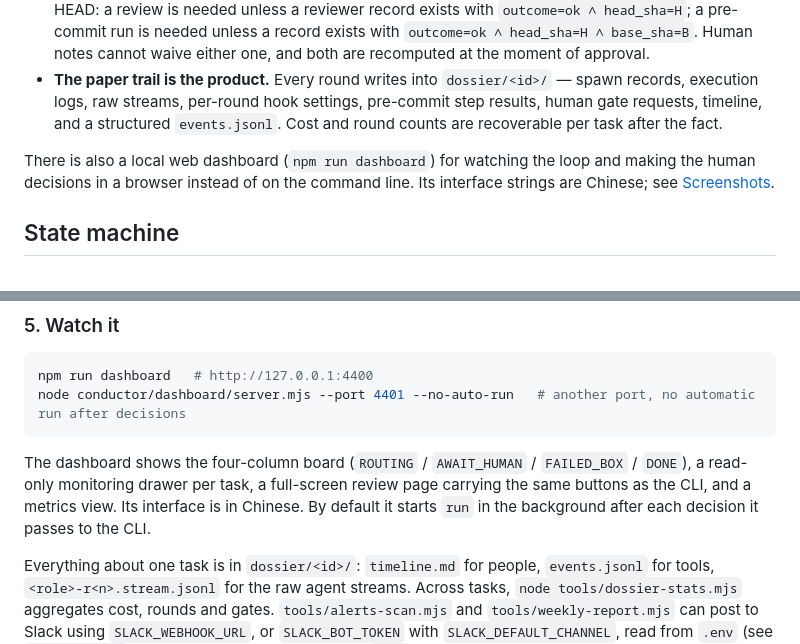
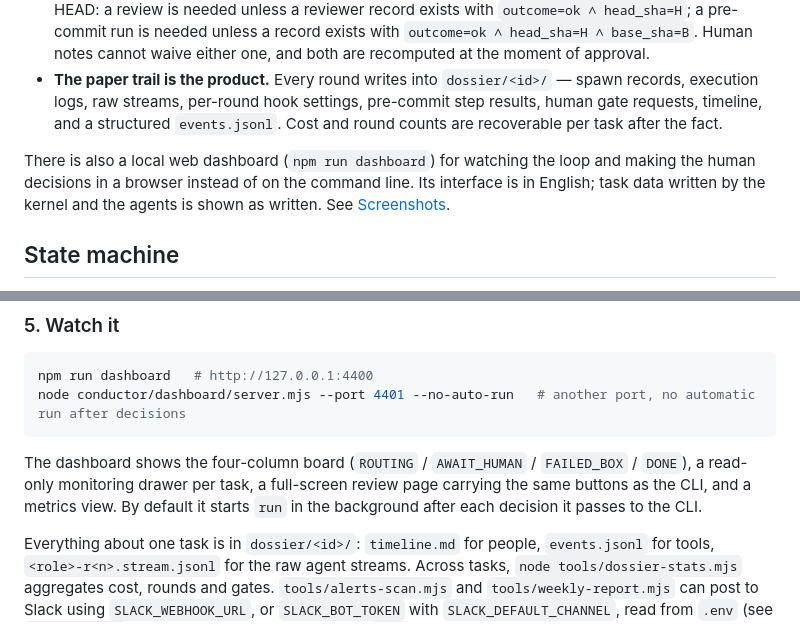
Before and after one commit to jupiter-Pulin/loop-conductor, a Markdown page: README.md, 2 parts joined by grey strips. Drawn GitHub-style.

Commit message:
docs(readme): say the dashboard interface is in English
Why: the README still described the dashboard's interface strings as Chinese.

Contract: docs only; it also notes that task data written by the kernel and the agents is
shown as written.

Co-Authored-By: Claude Opus 5 <noreply@anthropic.com>

````diff
--- a/README.md
+++ b/README.md
@@ -30,7 +30,7 @@ Loop Conductor is a single-machine orchestrator for Claude CLI agents. A task en
 - **The version rule is the only ground for merging.** With `H` = task-branch HEAD and `B` = base-branch HEAD: a review is needed unless a reviewer record exists with `outcome=ok ∧ head_sha=H`; a pre-commit run is needed unless a record exists with `outcome=ok ∧ head_sha=H ∧ base_sha=B`. Human notes cannot waive either one, and both are recomputed at the moment of approval.
 - **The paper trail is the product.** Every round writes into `dossier/<id>/` — spawn records, execution logs, raw streams, per-round hook settings, pre-commit step results, human gate requests, timeline, and a structured `events.jsonl`. Cost and round counts are recoverable per task after the fact.
 
-There is also a local web dashboard (`npm run dashboard`) for watching the loop and making the human decisions in a browser instead of on the command line. Its interface strings are Chinese; see [Screenshots](#screenshots).
+There is also a local web dashboard (`npm run dashboard`) for watching the loop and making the human decisions in a browser instead of on the command line. Its interface is in English; task data written by the kernel and the agents is shown as written. See [Screenshots](#screenshots).
 
 ## State machine
 
@@ -308,7 +308,7 @@ npm run dashboard   # http://127.0.0.1:4400
 node conductor/dashboard/server.mjs --port 4401 --no-auto-run   # another port, no automatic run after decisions
 ```
 
-The dashboard shows the four-column board (`ROUTING` / `AWAIT_HUMAN` / `FAILED_BOX` / `DONE`), a read-only monitoring drawer per task, a full-screen review page carrying the same buttons as the CLI, and a metrics view. Its interface is in Chinese. By default it starts `run` in the background after each decision it passes to the CLI.
+The dashboard shows the four-column board (`ROUTING` / `AWAIT_HUMAN` / `FAILED_BOX` / `DONE`), a read-only monitoring drawer per task, a full-screen review page carrying the same buttons as the CLI, and a metrics view. By default it starts `run` in the background after each decision it passes to the CLI.
 
 Everything about one task is in `dossier/<id>/`: `timeline.md` for people, `events.jsonl` for tools, `<role>-r<n>.stream.jsonl` for the raw agent streams. Across tasks, `node tools/dossier-stats.mjs` aggregates cost, rounds and gates. `tools/alerts-scan.mjs` and `tools/weekly-report.mjs` can post to Slack using `SLACK_WEBHOOK_URL`, or `SLACK_BOT_TOKEN` with `SLACK_DEFAULT_CHANNEL`, read from `.env` (see `.env.example`); the conductor itself never reads `.env`.
 
````
